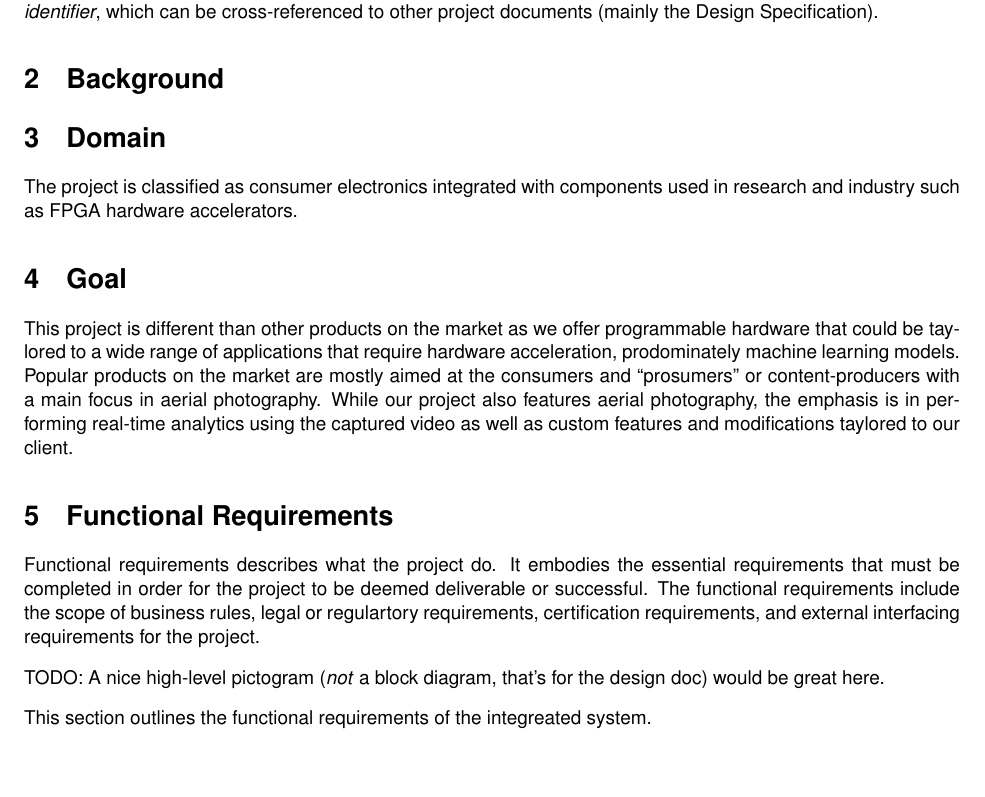
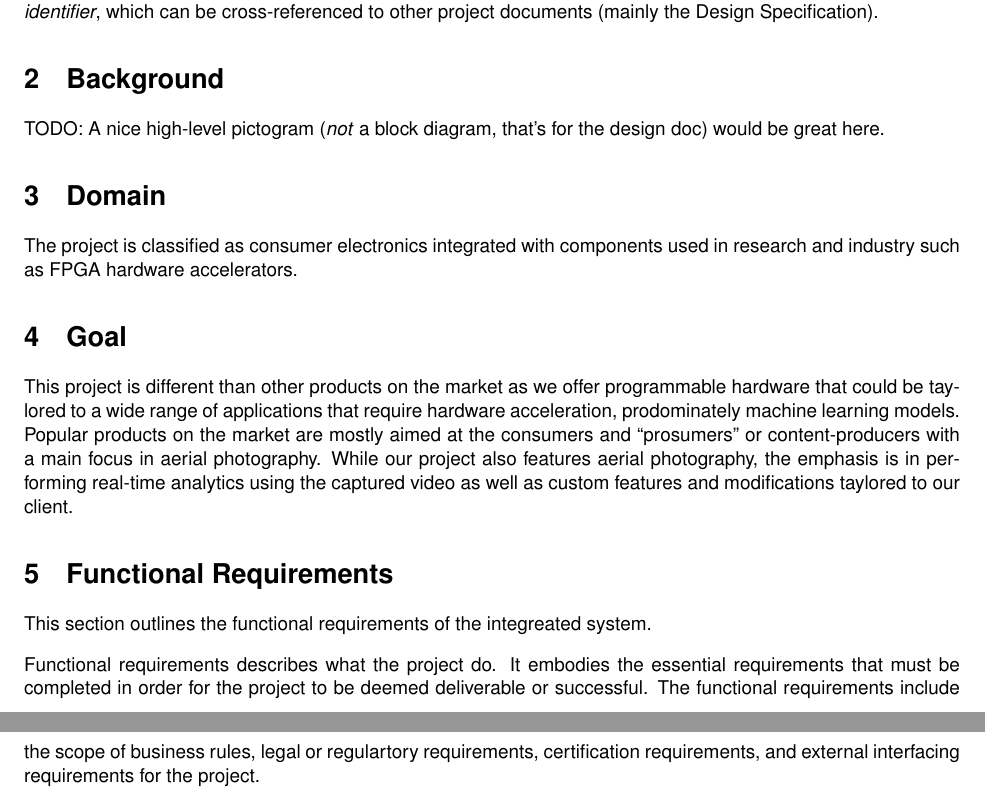
Before and after one commit to Capstone-Skynet/Capstone-Skynet.github.io, a LaTeX document (docs/reqs/reqs.tex): part of page 6 of 9 before the commit and two parts of pages 6 and 7 of 9 after it, the two joined at a grey line, cut so that both start at the same text, the shorter picture padded with empty space. Compiled offline with pdfLaTeX.

Commit message:
reordered some things

```diff
--- a/docs/reqs/reqs.tex
+++ b/docs/reqs/reqs.tex
@@ -180,7 +180,7 @@ This document describes both a high-level description of the project, in additio
 % Describes the importance of a flying FPGA ML thing to the client (Mieszko).
 %
 
-
+TODO: A nice high-level pictogram (\textit{not} a block diagram, that's for the design doc) would be great here.
 
 \section{Domain}
 
@@ -192,11 +192,9 @@ This project is different than other products on the market as we offer programm
 
 \section{Functional Requirements}\label{section:funcreq}
 
+This section outlines the functional requirements of the integreated system.
+
 Functional requirements describes what the project do. It embodies the essential requirements that must be completed in order for the project to be deemed deliverable or successful. The functional requirements include the scope of business rules, legal or regulartory requirements, certification requirements, and external interfacing requirements for the project.
-
-TODO: A nice high-level pictogram (\textit{not} a block diagram, that's for the design doc) would be great here.
-
-This section outlines the functional requirements of the integreated system.
 
 \subsection{Multirotor RPAS}
 \begin{enumerate}[{F.DR}.1:]
```
